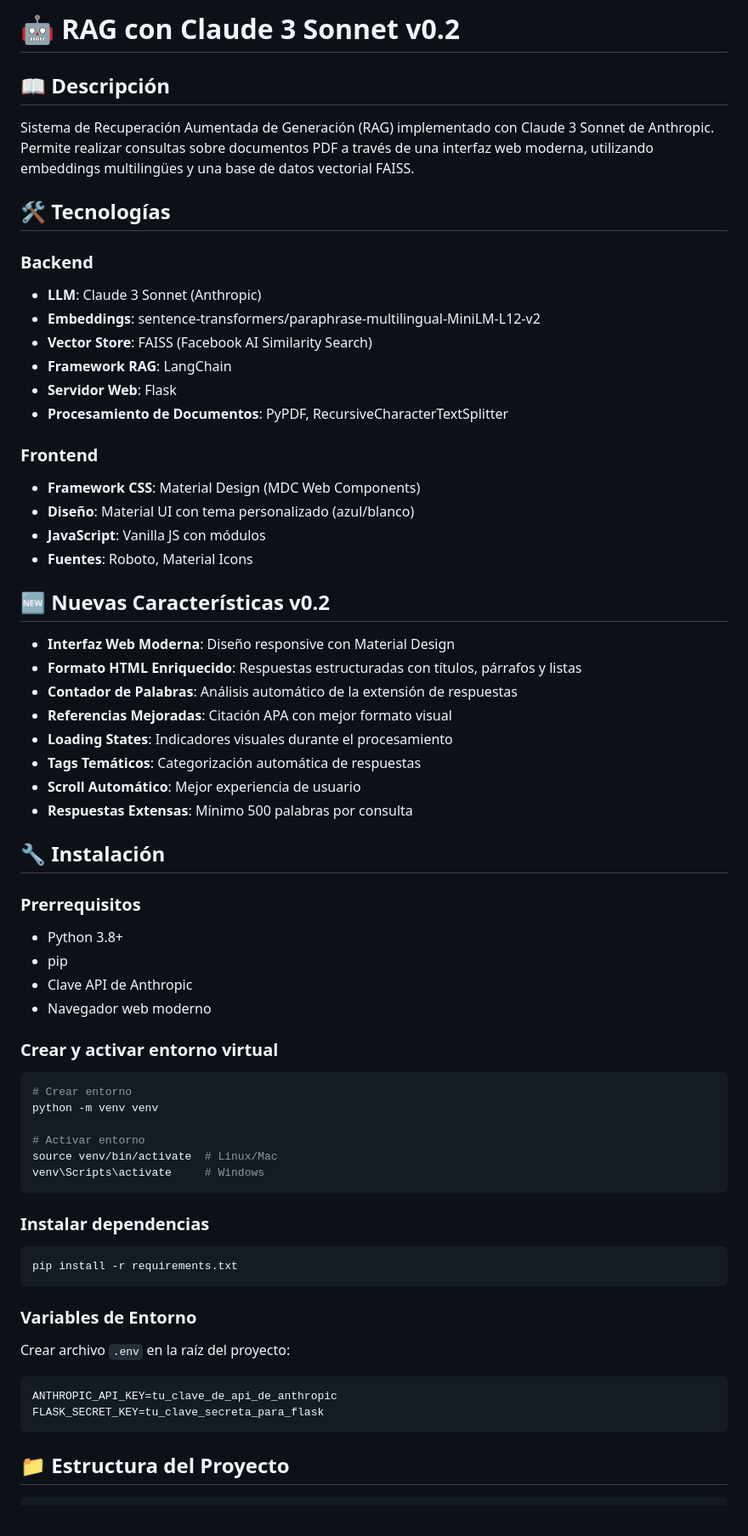
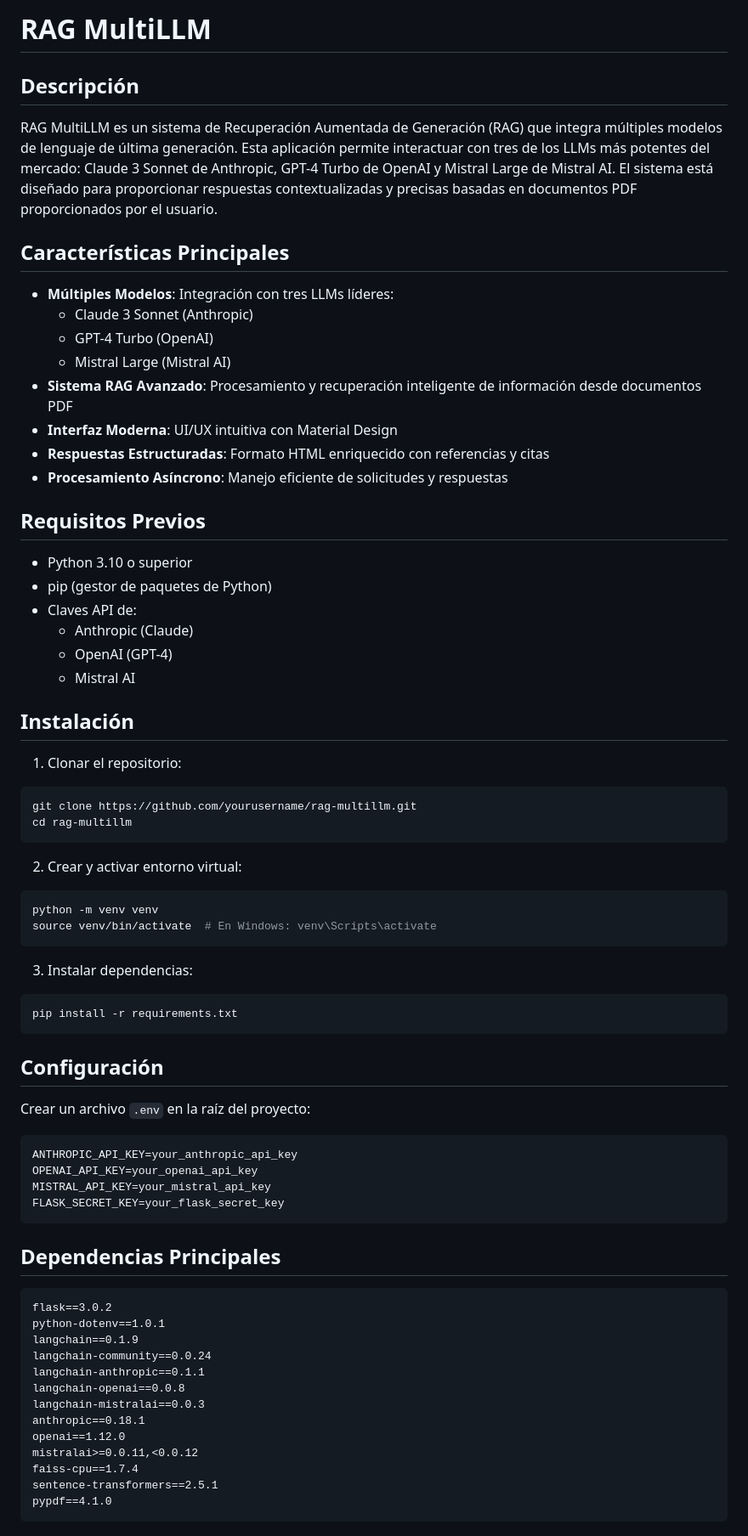
Before and after one commit to 686f6c61/ClaudeRAG-Sonnet, a Markdown page: README.md, the part around the change printed below. Shown: that part at 85% size. Drawn GitHub-style.

Commit message:
Update README.md
Se añaden los modelos nuevos

````diff
--- a/README.md
+++ b/README.md
@@ -1,63 +1,67 @@
-# 🤖 RAG con Claude 3 Sonnet v0.2
+ # RAG MultiLLM
 
-## 📖 Descripción
-Sistema de Recuperación Aumentada de Generación (RAG) implementado con Claude 3 Sonnet de Anthropic. Permite realizar consultas sobre documentos PDF a través de una interfaz web moderna, utilizando embeddings multilingües y una base de datos vectorial FAISS.
+## Descripción
+RAG MultiLLM es un sistema de Recuperación Aumentada de Generación (RAG) que integra múltiples modelos de lenguaje de última generación. Esta aplicación permite interactuar con tres de los LLMs más potentes del mercado: Claude 3 Sonnet de Anthropic, GPT-4 Turbo de OpenAI y Mistral Large de Mistral AI. El sistema está diseñado para proporcionar respuestas contextualizadas y precisas basadas en documentos PDF proporcionados por el usuario.
 
-## 🛠️ Tecnologías
+## Características Principales
+- **Múltiples Modelos**: Integración con tres LLMs líderes:
+  - Claude 3 Sonnet (Anthropic)
+  - GPT-4 Turbo (OpenAI)
+  - Mistral Large (Mistral AI)
+- **Sistema RAG Avanzado**: Procesamiento y recuperación inteligente de información desde documentos PDF
+- **Interfaz Moderna**: UI/UX intuitiva con Material Design
+- **Respuestas Estructuradas**: Formato HTML enriquecido con referencias y citas
+- **Procesamiento Asíncrono**: Manejo eficiente de solicitudes y respuestas
 
-### Backend
-- **LLM**: Claude 3 Sonnet (Anthropic)
-- **Embeddings**: sentence-transformers/paraphrase-multilingual-MiniLM-L12-v2
-- **Vector Store**: FAISS (Facebook AI Similarity Search)
-- **Framework RAG**: LangChain
-- **Servidor Web**: Flask
-- **Procesamiento de Documentos**: PyPDF, RecursiveCharacterTextSplitter
+## Requisitos Previos
+- Python 3.10 o superior
+- pip (gestor de paquetes de Python)
+- Claves API de:
+  - Anthropic (Claude)
+  - OpenAI (GPT-4)
+  - Mistral AI
 
-### Frontend
-- **Framework CSS**: Material Design (MDC Web Components)
-- **Diseño**: Material UI con tema personalizado (azul/blanco)
-- **JavaScript**: Vanilla JS con módulos
-- **Fuentes**: Roboto, Material Icons
+## Instalación
 
-## 🆕 Nuevas Características v0.2
-- **Interfaz Web Moderna**: Diseño responsive con Material Design
-- **Formato HTML Enriquecido**: Respuestas estructuradas con títulos, párrafos y listas
-- **Contador de Palabras**: Análisis automático de la extensión de respuestas
-- **Referencias Mejoradas**: Citación APA con mejor formato visual
-- **Loading States**: Indicadores visuales durante el procesamiento
-- **Tags Temáticos**: Categorización automática de respuestas
-- **Scroll Automático**: Mejor experiencia de usuario
-- **Respuestas Extensas**: Mínimo 500 palabras por consulta
-
-## 🔧 Instalación
-
-### Prerrequisitos
-- Python 3.8+
-- pip
-- Clave API de Anthropic
-- Navegador web moderno
-
-### Crear y activar entorno virtual
+1. Clonar el repositorio:
 ```bash
-# Crear entorno
-python -m venv venv
-
-# Activar entorno
-source venv/bin/activate  # Linux/Mac
-venv\Scripts\activate     # Windows
+git clone https://github.com/yourusername/rag-multillm.git
+cd rag-multillm
 ```
 
-### Instalar dependencias
+2. Crear y activar entorno virtual:
+```bash
+python -m venv venv
+source venv/bin/activate  # En Windows: venv\Scripts\activate
+```
+
+3. Instalar dependencias:
 ```bash
 pip install -r requirements.txt
 ```
 
-### Variables de Entorno
-Crear archivo `.env` en la raíz del proyecto:
+## Configuración
+Crear un archivo `.env` en la raíz del proyecto:
 ```env
-ANTHROPIC_API_KEY=tu_clave_de_api_de_anthropic
-FLASK_SECRET_KEY=tu_clave_secreta_para_flask
+ANTHROPIC_API_KEY=your_anthropic_api_key
+OPENAI_API_KEY=your_openai_api_key
+MISTRAL_API_KEY=your_mistral_api_key
+FLASK_SECRET_KEY=your_flask_secret_key
 ```
 
-## 📁 Estructura del Proyecto
+## Dependencias Principales
+```text
+flask==3.0.2
+python-dotenv==1.0.1
+langchain==0.1.9
+langchain-community==0.0.24
+langchain-anthropic==0.1.1
+langchain-openai==0.0.8
+langchain-mistralai==0.0.3
+anthropic==0.18.1
+openai==1.12.0
+mistralai>=0.0.11,<0.0.12
+faiss-cpu==1.7.4
+sentence-transformers==2.5.1
+pypdf==4.1.0
 ```
````
Also changed, not shown: other parts of README.md (+48 -65 lines).
